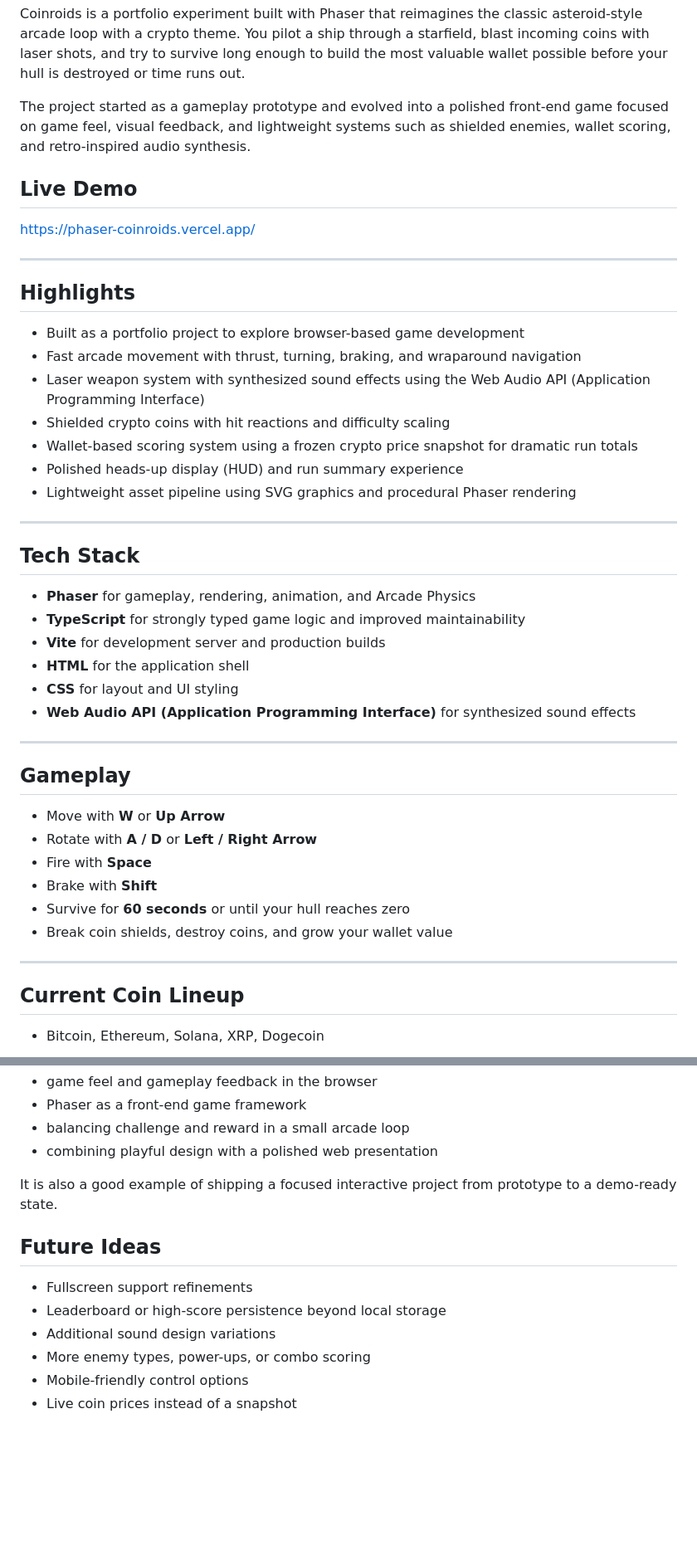
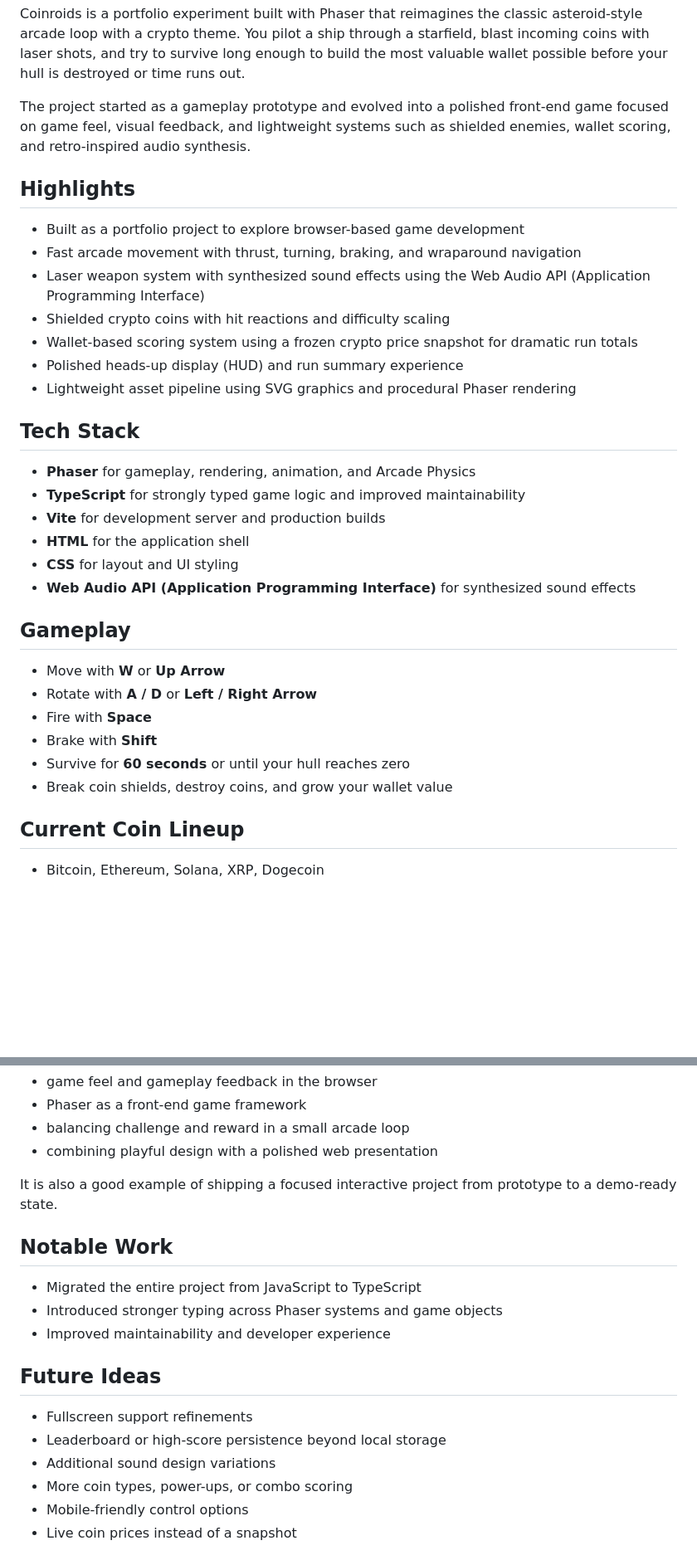
Before and after one commit to davidgirdwood1/phaser-coinroids, a Markdown page: README.md, 2 parts joined by grey strips. Shown at 83% size. Rendered like a GitHub page; blank space fills up the shorter version.

```diff
--- a/README.md
+++ b/README.md
@@ -7,12 +11,6 @@
 Coinroids is a portfolio experiment built with Phaser that reimagines the classic asteroid-style arcade loop with a crypto theme. You pilot a ship through a starfield, blast incoming coins with laser shots, and try to survive long enough to build the most valuable wallet possible before your hull is destroyed or time runs out.
 
 The project started as a gameplay prototype and evolved into a polished front-end game focused on game feel, visual feedback, and lightweight systems such as shielded enemies, wallet scoring, and retro-inspired audio synthesis.
-
-## Live Demo
-
-https://phaser-coinroids.vercel.app/
-
----
 
 ## Highlights
 
@@ -24,7 +22,6 @@ https://phaser-coinroids.vercel.app/
 - Polished heads-up display (HUD) and run summary experience
 - Lightweight asset pipeline using SVG graphics and procedural Phaser rendering
 
----
 
 ## Tech Stack
 
@@ -35,7 +32,6 @@ https://phaser-coinroids.vercel.app/
 - **CSS** for layout and UI styling
 - **Web Audio API (Application Programming Interface)** for synthesized sound effects
 
----
 
 ## Gameplay
 
@@ -46,7 +42,6 @@ https://phaser-coinroids.vercel.app/
 - Survive for **60 seconds** or until your hull reaches zero
 - Break coin shields, destroy coins, and grow your wallet value
 
----
 
 ## Current Coin Lineup
 
@@ -104,12 +99,18 @@ I made Coinroids as a portfolio experiment to explore:
 
 It is also a good example of shipping a focused interactive project from prototype to a demo-ready state.
 
+## Notable Work
+
+- Migrated the entire project from JavaScript to TypeScript
+- Introduced stronger typing across Phaser systems and game objects
+- Improved maintainability and developer experience
+
 ## Future Ideas
 
 - Fullscreen support refinements
 - Leaderboard or high-score persistence beyond local storage
 - Additional sound design variations
-- More enemy types, power-ups, or combo scoring
+- More coin types, power-ups, or combo scoring
 - Mobile-friendly control options
 - Live coin prices instead of a snapshot
 
```
Also changed, not shown: other parts of README.md (+5 -1 lines).
